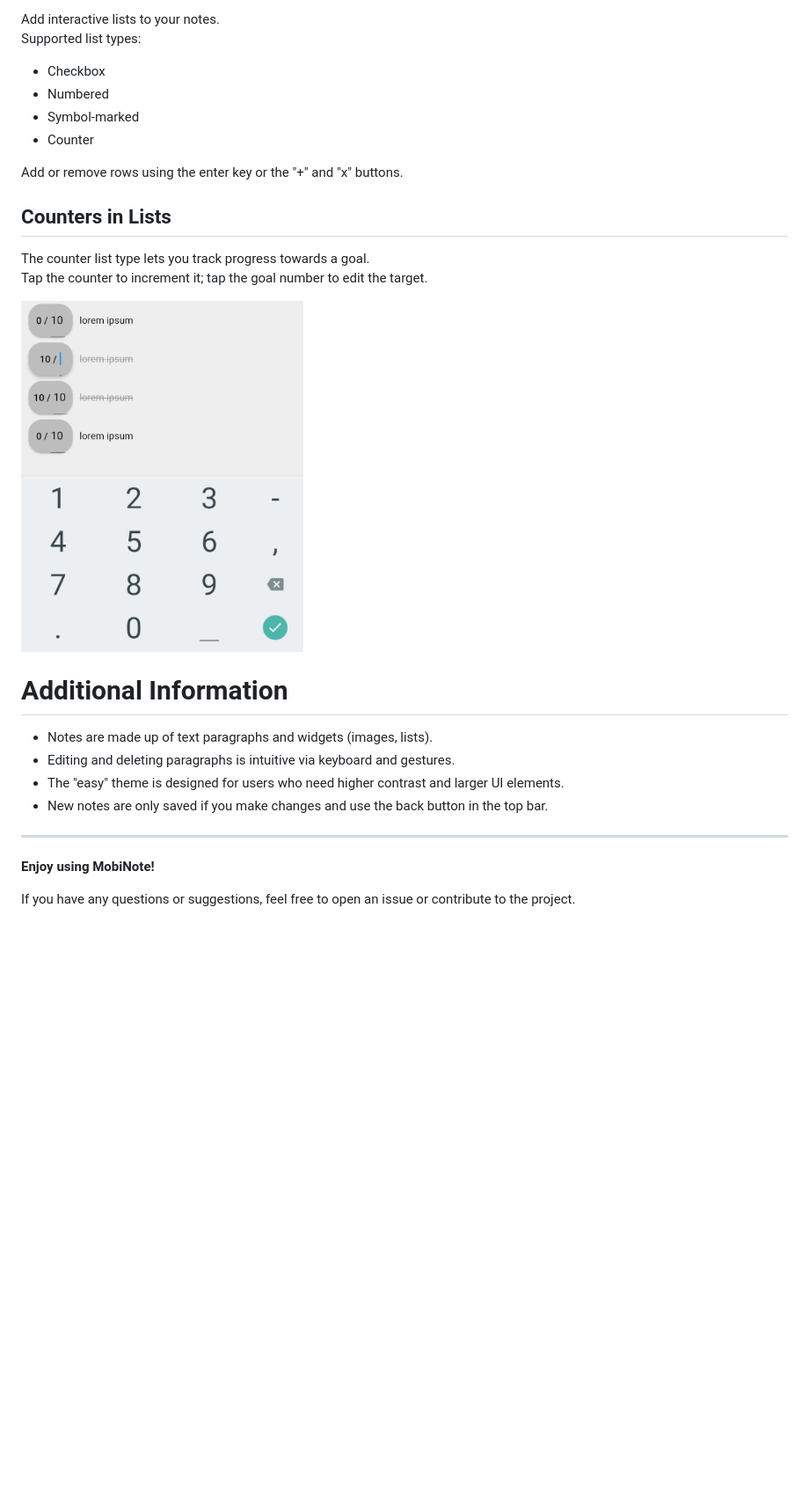
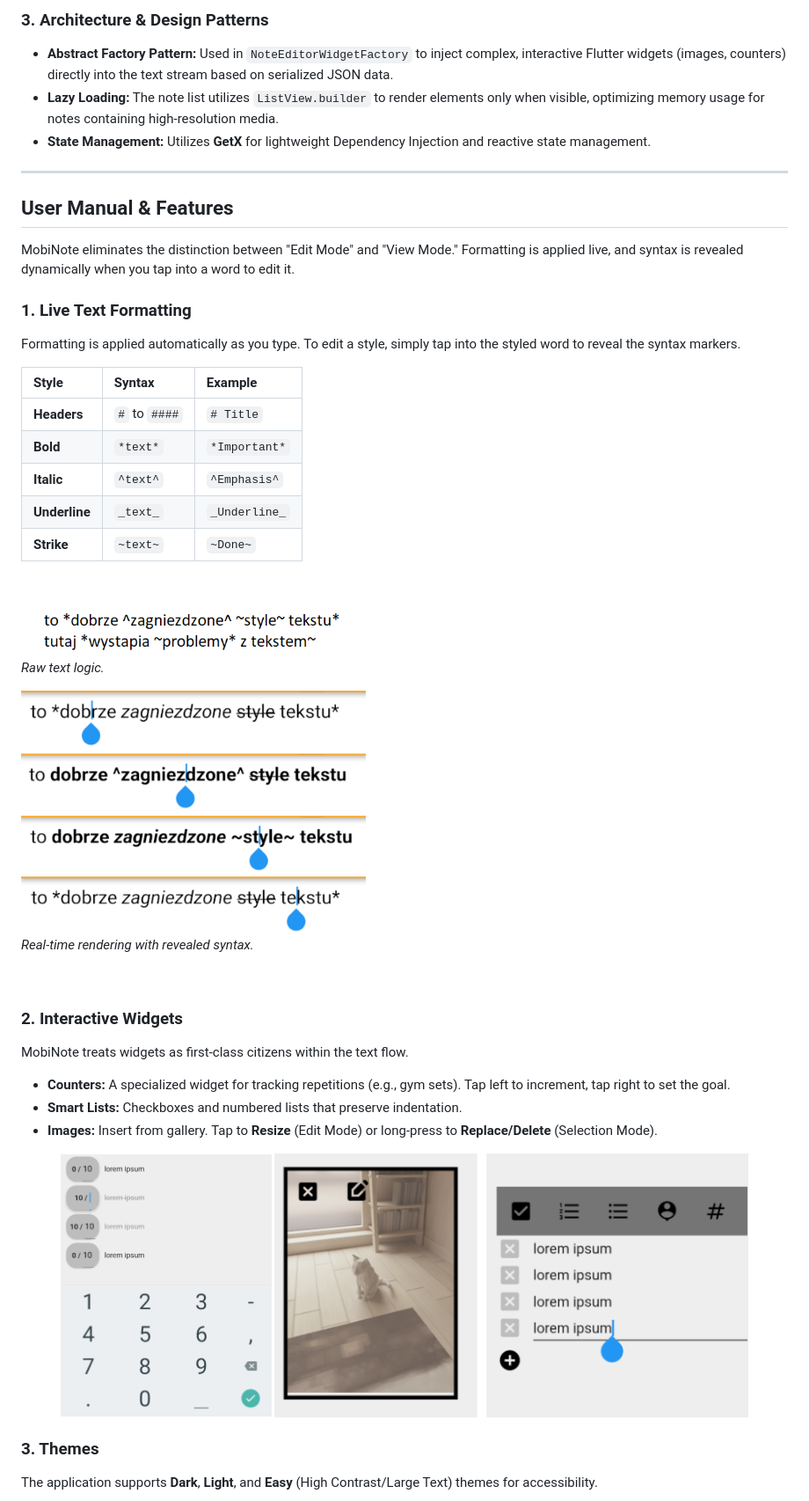
Before and after one commit to bsobocki/MobiNote, a Markdown page: README.md, the part around one of its changes. Shown at 88% size. Rendered like a GitHub page; blank space fills up the shorter version.

```diff
--- a/README.md
+++ b/README.md
@@ -148,28 +38,54 @@ Resize or delete images directly in the editor.
-Add interactive lists to your notes.
-Supported list types:
-- Checkbox
-- Numbered
-- Symbol-marked
-- Counter
-
-Add or remove rows using the enter key or the "+" and "x" buttons.
-
-## Counters in Lists
-
-The counter list type lets you track progress towards a goal.
-Tap the counter to increment it; tap the goal number to edit the target.
-
-<img src="document/images/liczniki.png" height="400"/>
-
-# Additional Information
-
-- Notes are made up of text paragraphs and widgets (images, lists).
-- Editing and deleting paragraphs is intuitive via keyboard and gestures.
-- The "easy" theme is designed for users who need higher contrast and larger UI elements.
-- New notes are only saved if you make changes and use the back button in the top bar.
+### 3. Architecture & Design Patterns
+*   **Abstract Factory Pattern:** Used in `NoteEditorWidgetFactory` to inject complex, interactive Flutter widgets (images, counters) directly into the text stream based on serialized JSON data.
+*   **Lazy Loading:** The note list utilizes `ListView.builder` to render elements only when visible, optimizing memory usage for notes containing high-resolution media.
+*   **State Management:** Utilizes **GetX** for lightweight Dependency Injection and reactive state management.
 
 ---
 
-**Enjoy using MobiNote!**
+## User Manual & Features
 
-If you have any questions or suggestions, feel free to open an issue or contribute to the project.
+MobiNote eliminates the distinction between "Edit Mode" and "View Mode." Formatting is applied live, and syntax is revealed dynamically when you tap into a word to edit it.
+
+### 1. Live Text Formatting
+Formatting is applied automatically as you type. To edit a style, simply tap into the styled word to reveal the syntax markers.
+
+| Style | Syntax | Example |
+| :--- | :--- | :--- |
+| **Headers** | `#` to `####` | `# Title` |
+| **Bold** | `*text*` | `*Important*` |
+| **Italic** | `^text^` | `^Emphasis^` |
+| **Underline** | `_text_` | `_Underline_` |
+| **Strike** | `~text~` | `~Done~` |
+
+&nbsp;
+
+
+<p>
+   <img src="document/images/style_surowy_tekst.png" width="45%" />
+   <br>
+   <em>Raw text logic.</em>
+</p>
+
+<p>
+   <img src="document/images/pokazywanie_znakow_specjalnych.png" width="45%" />
+   <br>
+   <em>Real-time rendering with revealed syntax.</em>
+</p>
+
+&nbsp;
+
+### 2. Interactive Widgets
+MobiNote treats widgets as first-class citizens within the text flow.
+
+*   **Counters:** A specialized widget for tracking repetitions (e.g., gym sets). Tap left to increment, tap right to set the goal.
+*   **Smart Lists:** Checkboxes and numbered lists that preserve indentation.
+*   **Images:** Insert from gallery. Tap to **Resize** (Edit Mode) or long-press to **Replace/Delete** (Selection Mode).
+
+<p align="center">
+   <img src="document/images/liczniki.png" height="300" alt="Counters"/>
+   <img src="document/images/tryb_zaznaczenia.png" height="300" alt="Selection Mode"/>
+</p>
+
+### 3. Themes
+The application supports **Dark**, **Light**, and **Easy** (High Contrast/Large Text) themes for accessibility.
+
```
Also changed, not shown: other parts of README.md (+46 -168 lines).
